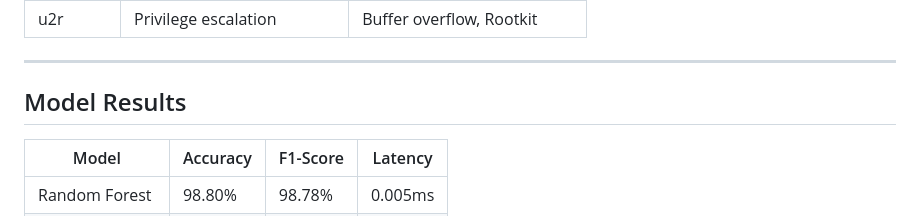
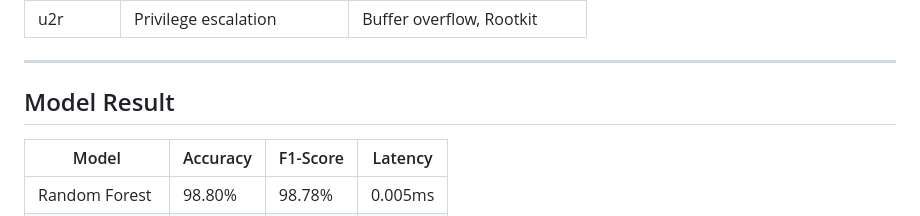
Before and after one commit to Silwalkg/AI-based-intrusion-detection-System, a Markdown page: README.md, the part around the change. Drawn GitHub-style.

Commit message:
Fix typo in 'Model Results' section heading

```diff
--- a/README.md
+++ b/README.md
@@ -30,7 +30,7 @@ A real-time AI-based Network Intrusion Detection System (NIDS) that monitors liv
 
 ---
 
-## Model Results
+## Model Result
 
 | Model | Accuracy | F1-Score | Latency |
 |---|---|---|---|
```
